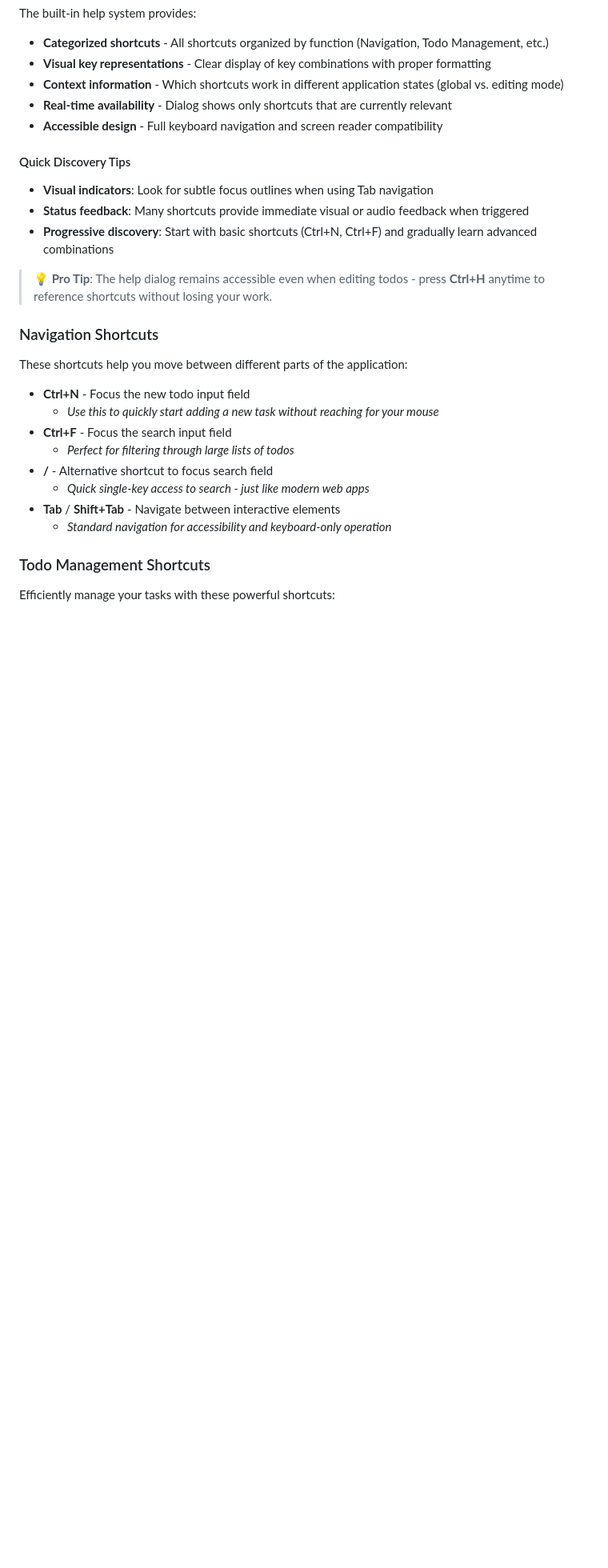
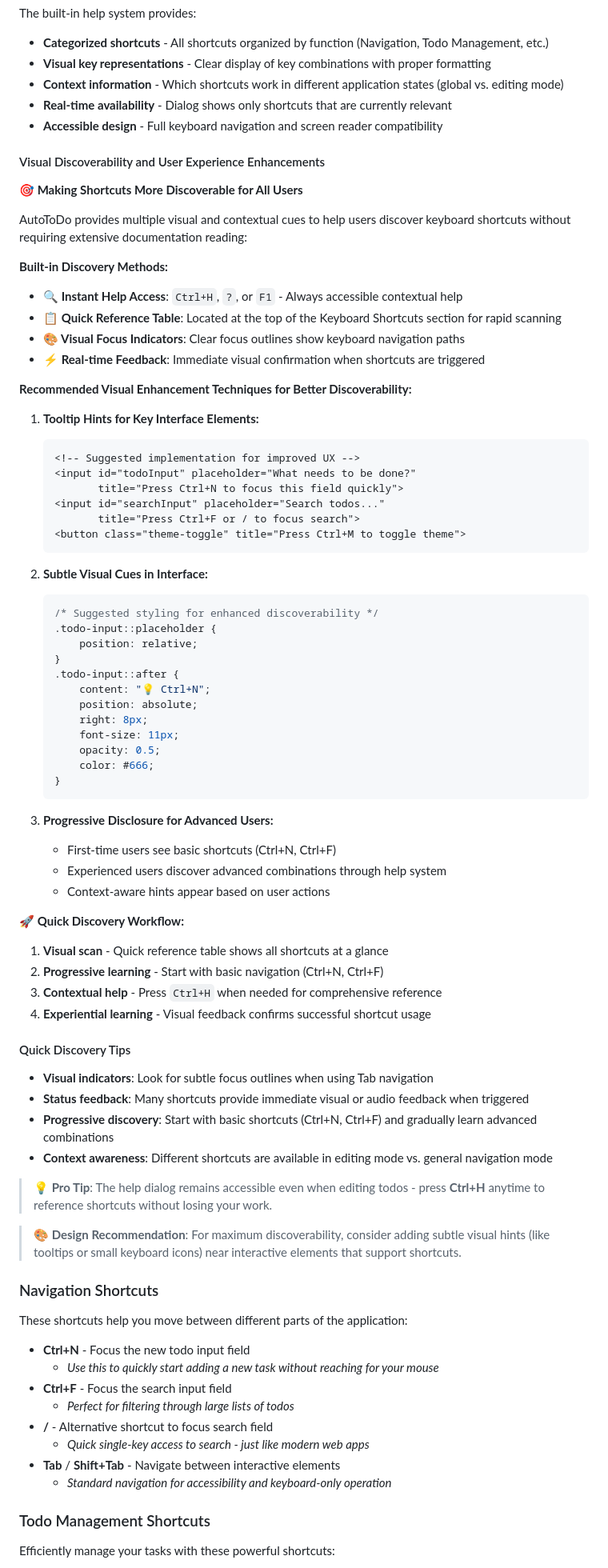
Before and after one commit to lucabol/AutoToDo, a Markdown page: README.md, the part around one of its changes. Shown at 80% size. GitHub-like rendering; blank space fills up the shorter version.

````diff
--- a/README.md
+++ b/README.md
@@ -270,12 +270,66 @@ The built-in help system provides:
 - **Real-time availability** - Dialog shows only shortcuts that are currently relevant
 - **Accessible design** - Full keyboard navigation and screen reader compatibility
 
+#### Visual Discoverability and User Experience Enhancements
+
+**🎯 Making Shortcuts More Discoverable for All Users**
+
+AutoToDo provides multiple visual and contextual cues to help users discover keyboard shortcuts without requiring extensive documentation reading:
+
+**Built-in Discovery Methods:**
+- **🔍 Instant Help Access**: `Ctrl+H`, `?`, or `F1` - Always accessible contextual help
+- **📋 Quick Reference Table**: Located at the top of the Keyboard Shortcuts section for rapid scanning
+- **🎨 Visual Focus Indicators**: Clear focus outlines show keyboard navigation paths
+- **⚡ Real-time Feedback**: Immediate visual confirmation when shortcuts are triggered
+
+**Recommended Visual Enhancement Techniques for Better Discoverability:**
+
+1. **Tooltip Hints for Key Interface Elements:**
+   ```html
+   <!-- Suggested implementation for improved UX -->
+   <input id="todoInput" placeholder="What needs to be done?"
+          title="Press Ctrl+N to focus this field quickly">
+   <input id="searchInput" placeholder="Search todos..."
+          title="Press Ctrl+F or / to focus search">
+   <button class="theme-toggle" title="Press Ctrl+M to toggle theme">
+   ```
+
+2. **Subtle Visual Cues in Interface:**
+   ```css
+   /* Suggested styling for enhanced discoverability */
+   .todo-input::placeholder {
+       position: relative;
+   }
+   .todo-input::after {
+       content: "💡 Ctrl+N";
+       position: absolute;
+       right: 8px;
+       font-size: 11px;
+       opacity: 0.5;
+       color: #666;
+   }
+   ```
+
+3. **Progressive Disclosure for Advanced Users:**
+   - First-time users see basic shortcuts (Ctrl+N, Ctrl+F)
+   - Experienced users discover advanced combinations through help system
+   - Context-aware hints appear based on user actions
+
+**🚀 Quick Discovery Workflow:**
+1. **Visual scan** - Quick reference table shows all shortcuts at a glance
+2. **Progressive learning** - Start with basic navigation (Ctrl+N, Ctrl+F)
+3. **Contextual help** - Press `Ctrl+H` when needed for comprehensive reference
+4. **Experiential learning** - Visual feedback confirms successful shortcut usage
+
 #### Quick Discovery Tips
 - **Visual indicators**: Look for subtle focus outlines when using Tab navigation
 - **Status feedback**: Many shortcuts provide immediate visual or audio feedback when triggered
 - **Progressive discovery**: Start with basic shortcuts (Ctrl+N, Ctrl+F) and gradually learn advanced combinations
+- **Context awareness**: Different shortcuts are available in editing mode vs. general navigation mode
 
 > **💡 Pro Tip**: The help dialog remains accessible even when editing todos - press **Ctrl+H** anytime to reference shortcuts without losing your work.
+
+> **🎨 Design Recommendation**: For maximum discoverability, consider adding subtle visual hints (like tooltips or small keyboard icons) near interactive elements that support shortcuts.
 
 ### Navigation Shortcuts
 These shortcuts help you move between different parts of the application:
````
Also changed, not shown: other parts of README.md (+25 -5 lines).
